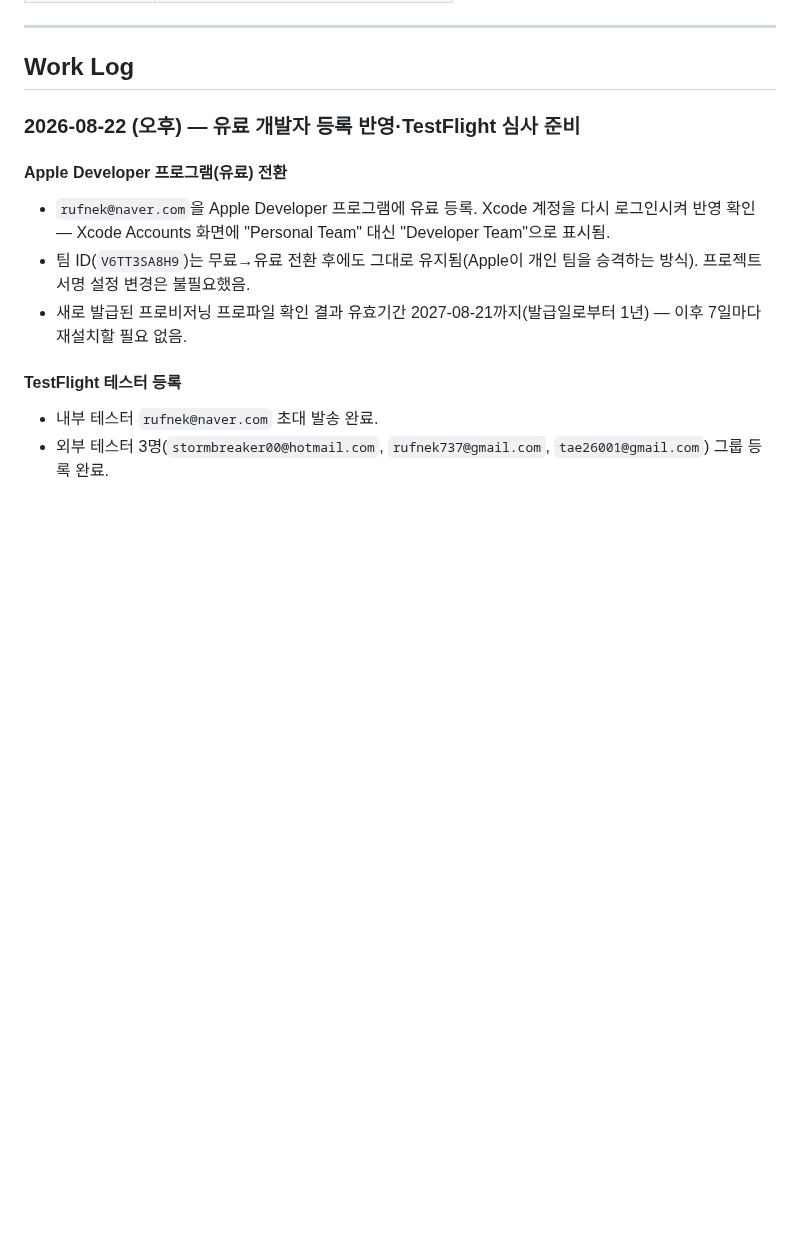
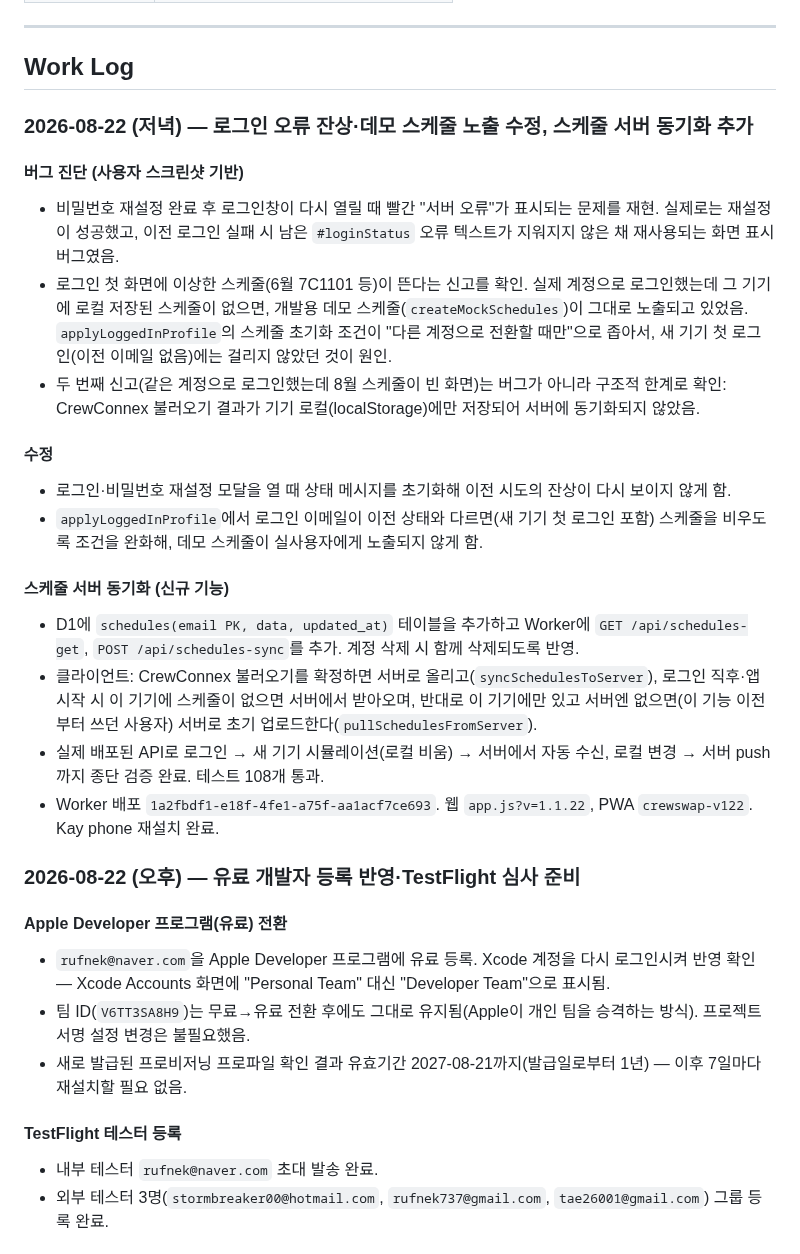
Before and after one commit to rufnek737/crewswap, a Markdown page: README.md, the part around the change. GitHub-like rendering; blank space fills up the shorter version.

Commit message:
docs: 스케줄 서버 동기화·로그인 오류 잔상 수정 기록
Co-Authored-By: Claude Opus 4.8 <noreply@anthropic.com>

```diff
--- a/README.md
+++ b/README.md
@@ -131,6 +131,23 @@ netlify dev          # http://localhost:8889
 ---
 
 ## Work Log
+
+### 2026-08-22 (저녁) — 로그인 오류 잔상·데모 스케줄 노출 수정, 스케줄 서버 동기화 추가
+
+#### 버그 진단 (사용자 스크린샷 기반)
+- 비밀번호 재설정 완료 후 로그인창이 다시 열릴 때 빨간 "서버 오류"가 표시되는 문제를 재현. 실제로는 재설정이 성공했고, 이전 로그인 실패 시 남은 `#loginStatus` 오류 텍스트가 지워지지 않은 채 재사용되는 화면 표시 버그였음.
+- 로그인 첫 화면에 이상한 스케줄(6월 7C1101 등)이 뜬다는 신고를 확인. 실제 계정으로 로그인했는데 그 기기에 로컬 저장된 스케줄이 없으면, 개발용 데모 스케줄(`createMockSchedules`)이 그대로 노출되고 있었음. `applyLoggedInProfile`의 스케줄 초기화 조건이 "다른 계정으로 전환할 때만"으로 좁아서, 새 기기 첫 로그인(이전 이메일 없음)에는 걸리지 않았던 것이 원인.
+- 두 번째 신고(같은 계정으로 로그인했는데 8월 스케줄이 빈 화면)는 버그가 아니라 구조적 한계로 확인: CrewConnex 불러오기 결과가 기기 로컬(localStorage)에만 저장되어 서버에 동기화되지 않았음.
+
+#### 수정
+- 로그인·비밀번호 재설정 모달을 열 때 상태 메시지를 초기화해 이전 시도의 잔상이 다시 보이지 않게 함.
+- `applyLoggedInProfile`에서 로그인 이메일이 이전 상태와 다르면(새 기기 첫 로그인 포함) 스케줄을 비우도록 조건을 완화해, 데모 스케줄이 실사용자에게 노출되지 않게 함.
+
+#### 스케줄 서버 동기화 (신규 기능)
+- D1에 `schedules(email PK, data, updated_at)` 테이블을 추가하고 Worker에 `GET /api/schedules-get`, `POST /api/schedules-sync`를 추가. 계정 삭제 시 함께 삭제되도록 반영.
+- 클라이언트: CrewConnex 불러오기를 확정하면 서버로 올리고(`syncSchedulesToServer`), 로그인 직후·앱 시작 시 이 기기에 스케줄이 없으면 서버에서 받아오며, 반대로 이 기기에만 있고 서버엔 없으면(이 기능 이전부터 쓰던 사용자) 서버로 초기 업로드한다(`pullSchedulesFromServer`).
+- 실제 배포된 API로 로그인 → 새 기기 시뮬레이션(로컬 비움) → 서버에서 자동 수신, 로컬 변경 → 서버 push까지 종단 검증 완료. 테스트 108개 통과.
+- Worker 배포 `1a2fbdf1-e18f-4fe1-a75f-aa1acf7ce693`. 웹 `app.js?v=1.1.22`, PWA `crewswap-v122`. Kay phone 재설치 완료.
 
 ### 2026-08-22 (오후) — 유료 개발자 등록 반영·TestFlight 심사 준비
 
```
